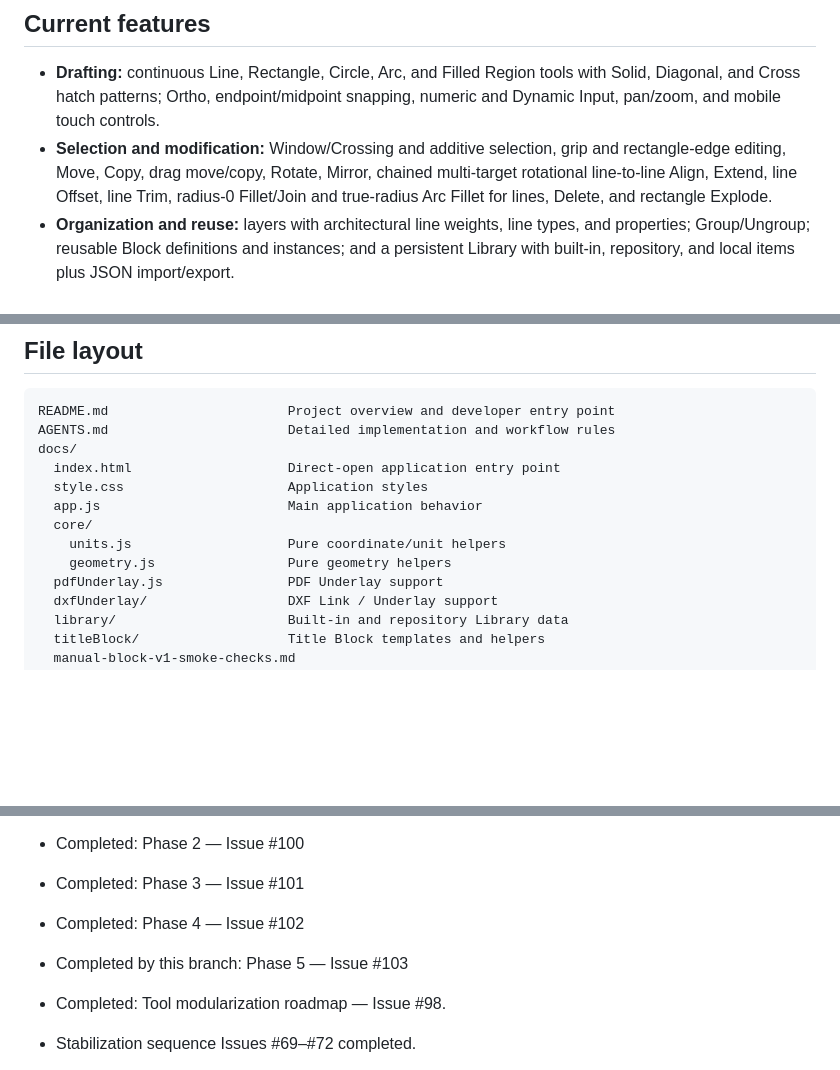
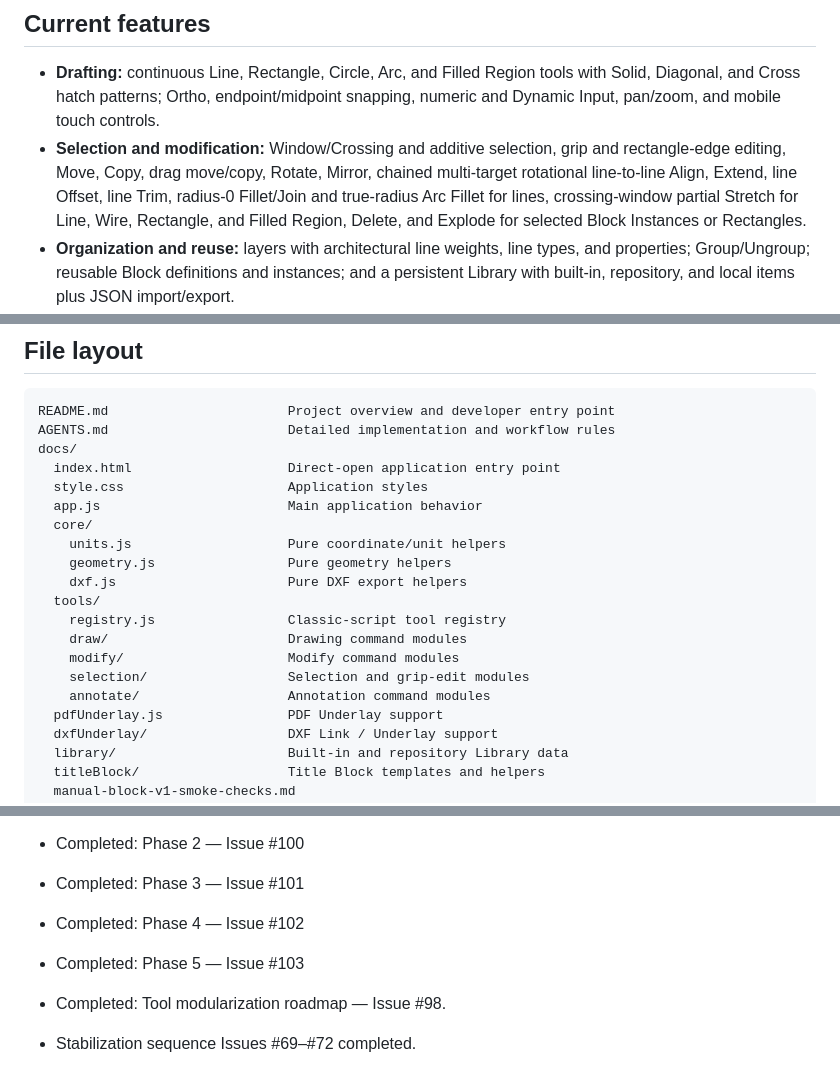
Before and after one commit to g00dk0nd0u/DraftLite, a Markdown page: README.md, 3 parts joined by grey strips. Drawn GitHub-style; blank space fills up the shorter version.

Commit message:
Sync documentation with post-Stretch implementation

```diff
--- a/README.md
+++ b/README.md
@@ -12,7 +12,7 @@ A lightweight browser-based 2D drafting tool for architectural details and resid
 ## Current features
 
 - **Drafting:** continuous Line, Rectangle, Circle, Arc, and Filled Region tools with Solid, Diagonal, and Cross hatch patterns; Ortho, endpoint/midpoint snapping, numeric and Dynamic Input, pan/zoom, and mobile touch controls.
-- **Selection and modification:** Window/Crossing and additive selection, grip and rectangle-edge editing, Move, Copy, drag move/copy, Rotate, Mirror, chained multi-target rotational line-to-line Align, Extend, line Offset, line Trim, radius-0 Fillet/Join and true-radius Arc Fillet for lines, Delete, and rectangle Explode.
+- **Selection and modification:** Window/Crossing and additive selection, grip and rectangle-edge editing, Move, Copy, drag move/copy, Rotate, Mirror, chained multi-target rotational line-to-line Align, Extend, line Offset, line Trim, radius-0 Fillet/Join and true-radius Arc Fillet for lines, crossing-window partial Stretch for Line, Wire, Rectangle, and Filled Region, Delete, and Explode for selected Block Instances or Rectangles.
 - **Organization and reuse:** layers with architectural line weights, line types, and properties; Group/Ungroup; reusable Block definitions and instances; and a persistent Library with built-in, repository, and local items plus JSON import/export.
 - **Annotation and layout:** Text annotation, Aligned Dimension, and configurable Title Blocks with canvas, PNG, PDF, and DXF output paths.
 - **References:** PDF Underlay import and replacement, plus linked DXF Underlays.
@@ -62,6 +62,13 @@ docs/
   core/
     units.js                    Pure coordinate/unit helpers
     geometry.js                 Pure geometry helpers
+    dxf.js                      Pure DXF export helpers
+  tools/
+    registry.js                 Classic-script tool registry
+    draw/                       Drawing command modules
+    modify/                     Modify command modules
+    selection/                  Selection and grip-edit modules
+    annotate/                   Annotation command modules
   pdfUnderlay.js                PDF Underlay support
   dxfUnderlay/                  DXF Link / Underlay support
   library/                      Built-in and repository Library data
@@ -103,7 +110,7 @@ Then open [http://127.0.0.1:8123/](http://127.0.0.1:8123/).
 - Completed: Phase 2 — Issue #100
 - Completed: Phase 3 — Issue #101
 - Completed: Phase 4 — Issue #102
-- Completed by this branch: Phase 5 — Issue #103
+- Completed: Phase 5 — Issue #103
 - Completed: Tool modularization roadmap — Issue #98.
 
 - Stabilization sequence Issues #69–#72 completed.
```
Also changed, not shown: other parts of README.md (+1 -1 lines), AGENTS.md (+19 -7 lines).
